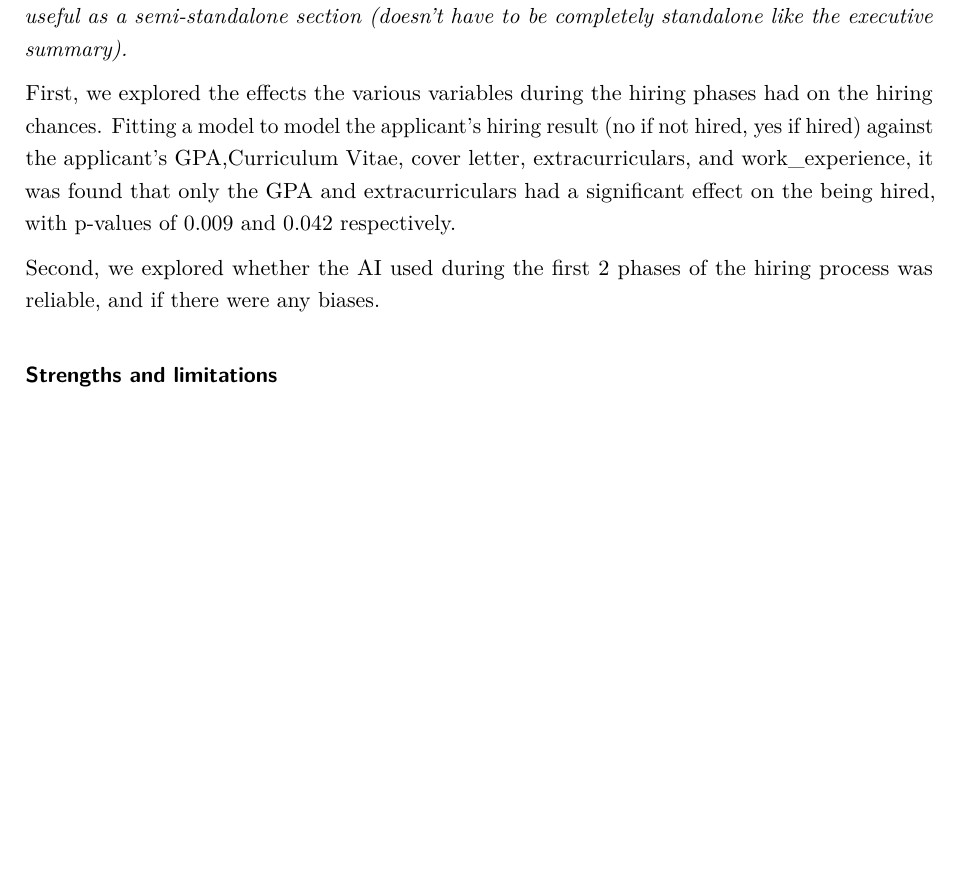
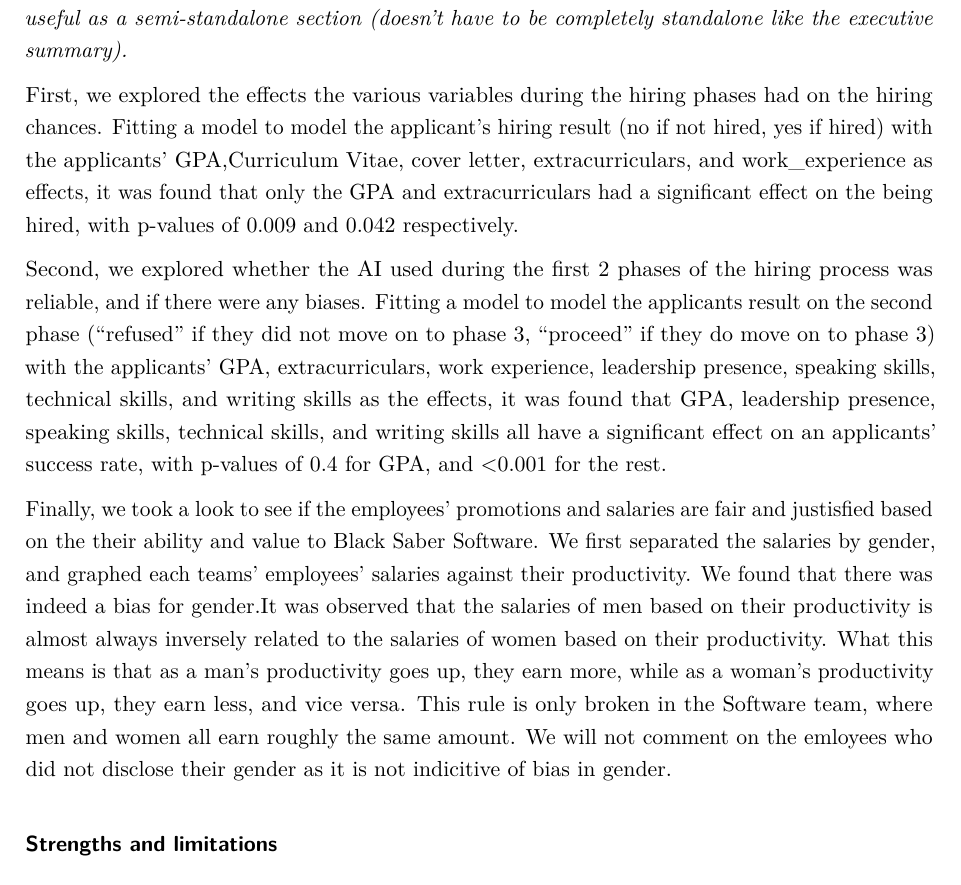
Before and after one commit to johnk928313/sta303_final, an R Markdown document (sta303_final/303 updated 4-18.Rmd): part of page 9 of 10 before the commit and part of page 10 of 11 after it, cut so that both start at the same text. Rendered offline with R 4.5, knitr and Pandoc, then LaTeX, with nearby package versions; some code elsewhere in the file could not run offline.

Commit message:
Discussion

```diff
--- a/sta303_final/303 updated 4-18.Rmd
+++ b/sta303_final/303 updated 4-18.Rmd
@@ -188,9 +195,11 @@ black_saber_current_employees %>%
 
 _In this section you will summarize your findings across all the research questions and discuss the strengths and limitations of your work. It doesn't have to be long, but keep in mind that often people will just skim the intro and the discussion of a document like this, so make sure it is useful as a semi-standalone section (doesn't have to be completely standalone like the executive summary)._
 
-First, we explored the effects the various variables during the hiring phases had on the hiring chances. Fitting a model to model the applicant's hiring result (no if not hired, yes if hired) against the applicant's GPA,Curriculum Vitae, cover letter, extracurriculars, and work_experience, it was found that only the GPA and extracurriculars had a significant effect on the being hired, with p-values of 0.009 and 0.042 respectively.
+First, we explored the effects the various variables during the hiring phases had on the hiring chances. Fitting a model to model the applicant's hiring result (no if not hired, yes if hired) with the applicants' GPA,Curriculum Vitae, cover letter, extracurriculars, and work_experience as effects, it was found that only the GPA and extracurriculars had a significant effect on the being hired, with p-values of 0.009 and 0.042 respectively.
 
-Second, we explored whether the AI used during the first 2 phases of the hiring process was reliable, and if there were any biases.
+Second, we explored whether the AI used during the first 2 phases of the hiring process was reliable, and if there were any biases. Fitting a model to model the applicants result on the second phase ("refused" if they did not move on to phase 3, "proceed" if they do move on to phase 3) with the applicants' GPA, extracurriculars, work experience, leadership presence, speaking skills, technical skills, and writing skills as the effects, it was found that GPA, leadership presence, speaking skills, technical skills, and writing skills all have a significant effect on an applicants' success rate, with p-values of 0.4 for GPA, and <0.001 for the rest.
+
+Finally, we took a look to see if the employees' promotions and salaries are fair and justisfied based on the their ability and value to Black Saber Software. We first separated the salaries by gender, and  graphed each teams' employees' salaries against their productivity. We found that there was indeed a bias for gender.It was observed that the salaries of men based on their productivity is almost always inversely related to the salaries of women based on their productivity. What this means is that as a man's productivity goes up, they earn more, while as a woman's productivity goes up, they earn less, and vice versa. This rule is only broken in the Software team, where men and women all earn roughly the same amount. We will not comment on the emloyees who did not disclose their gender as it is not indicitive of bias in gender.
 
 ### Strengths and limitations
 
```
Also changed, not shown: sta303_final/images/productivity_leadership.png, sta303_final/images/productivity_salary.png, sta303_final/303 updated 4-18.Rmd (7 more changed lines).
